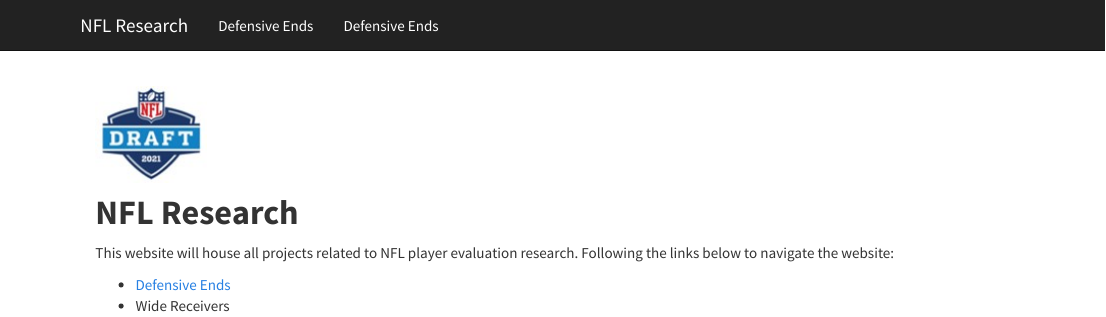
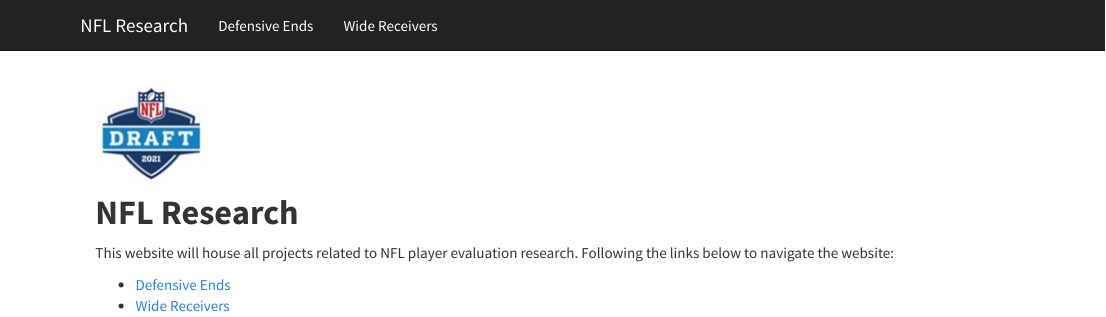
Before and after one commit to josephwysocki/FootballResearch, an R Markdown document (index.Rmd): the page in a window 1100 px wide, from its top. Rendered offline with R 4.5, knitr and Pandoc, with nearby package versions.

Commit message:
updated index page

```diff
--- a/_site.yml
+++ b/_site.yml
@@ -5,8 +5,8 @@
   left:
   - text: "Defensive Ends"
     href: defensive_ends.html
-  - text: "Defensive Ends"
-    href: defensive_ends.html
+  - text: "Wide Receivers"
+    href: wide_receivers.html
 
 output:
   html_document:
--- a/index.Rmd
+++ b/index.Rmd
@@ -13,4 +13,4 @@
 This website will house all projects related to NFL player evaluation research. Following the  links below to navigate the website:
 
 * [Defensive Ends](defensive_ends.html)
-* Wide Receivers
+* [Wide Receivers](wide_receivers.html)
```
Also changed, not shown: 3 other files.
